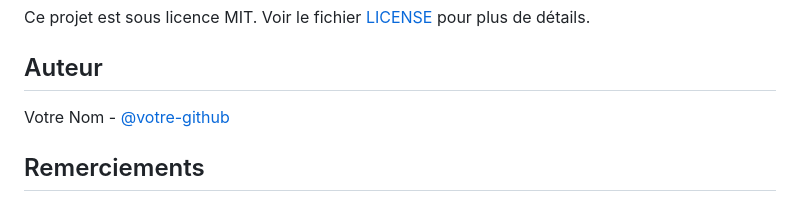
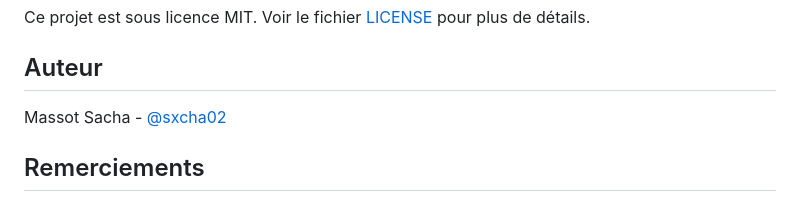
Before and after one commit to sxcha02/Outil-diagnostic-sys-res, a Markdown page: README.md, the part around the change. GitHub-like rendering.

Commit message:
Update author information in README.md

```diff
--- a/README.md
+++ b/README.md
@@ -139,7 +139,7 @@ Ce projet est sous licence MIT. Voir le fichier [LICENSE](LICENSE) pour plus de
 
 ## Auteur
 
-Votre Nom - [@votre-github](https://github.com/votre-username)
+Massot Sacha - [@sxcha02](https://github.com/sxcha02)
 
 ## Remerciements
 
```
